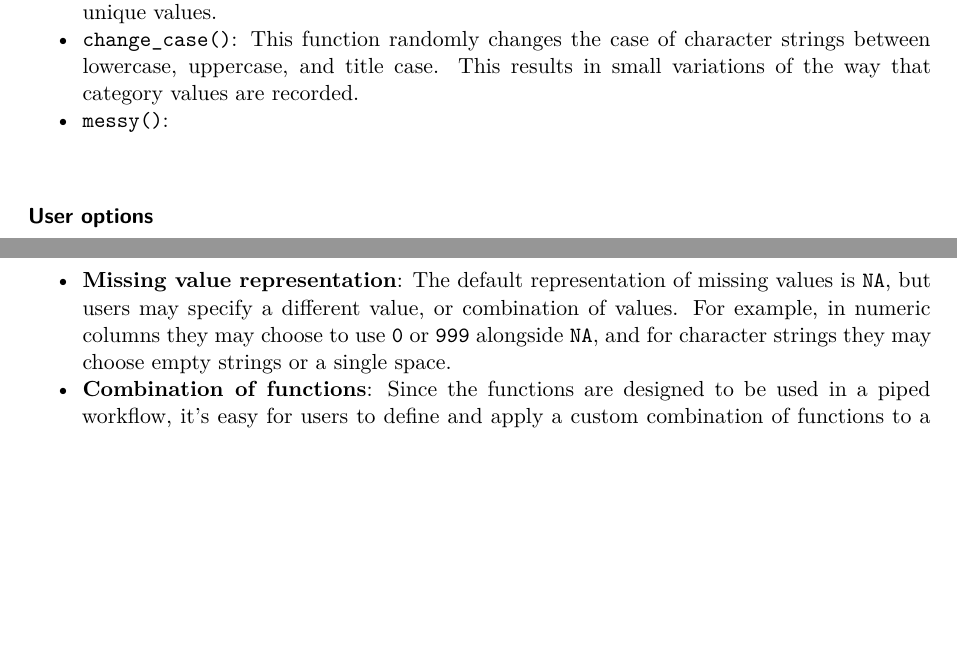
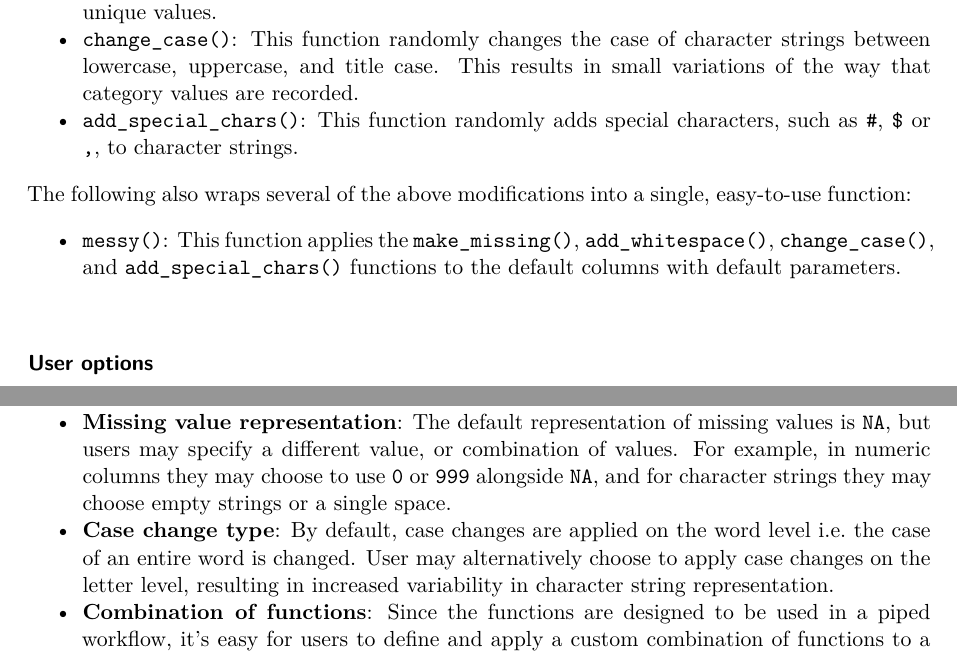
Before and after one commit to nrennie/making-messy-data, a Quarto document (index.qmd): two parts of pages 4 and 5 of 8, joined at a grey line, cut so that both start at the same text, the shorter picture padded with empty space. Rendered offline with R 4.5, knitr and Pandoc in place of Quarto, then LaTeX, with nearby package versions; drawn as R Markdown's standard PDF in place of the format the file asks for; some code elsewhere in the file could not run offline.

Commit message:
more writing

```diff
--- a/index.qmd
+++ b/index.qmd
@@ -108,7 +108,11 @@ The following functions are available in the 'messy' package:
 * `make_missing()`: This function randomly adds missing values into the dataset. The default is to randomly replace values with `NA`, the standard representation of missing values in R.
 * `add_whitespace()`: This function randomly adds white spaces at the beginning or end of character strings. This type of error is often difficult to recognise by eye, and so this provides students with the opportunity to develop data wrangling processes for identifying unique values.
 * `change_case()`: This function randomly changes the case of character strings between lowercase, uppercase, and title case. This results in small variations of the way that category values are recorded.
-* `messy()`:
+* `add_special_chars()`: This function randomly adds special characters, such as `#`, `$` or `, `, to character strings.
+
+The following also wraps several of the above modifications into a single, easy-to-use function:
+
+* `messy()`: This function applies the `make_missing()`, `add_whitespace()`, `change_case()`, and `add_special_chars()` functions to the default columns with default parameters.
 
 ### User options
 
@@ -117,6 +121,7 @@ The `messy()` function makes it easy to modify a dataset in one line with limite
 * **Columns to adjust**: By default, missing values are added to all columns, and white spaces and case changes are made to all character or factor columns. However, users may specify a specific set of columns to modify. This also allows users to vary which functions and parameter values are applied to each column.
 * **Degree of messiness**: The default is to modify each value in a column with a probability of 10%. The can be varied to create more or less common errors.
 * **Missing value representation**: The default representation of missing values is `NA`,  but users may specify a different value, or combination of values. For example, in numeric columns they may choose to use `0` or `999` alongside `NA`, and for character strings they may choose empty strings or a single space.
+* **Case change type**: By default, case changes are applied on the word level i.e. the case of an entire word is changed. User may alternatively choose to apply case changes on the letter level, resulting in increased variability in character string representation.
 * **Combination of functions**: Since the functions are designed to be used in a piped workflow, it's easy for users to define and apply a custom combination of functions to a variety of columns in the data.
 
 ## Results {#sec-res}
```
Also changed, not shown: index.qmd (6 more changed lines).
